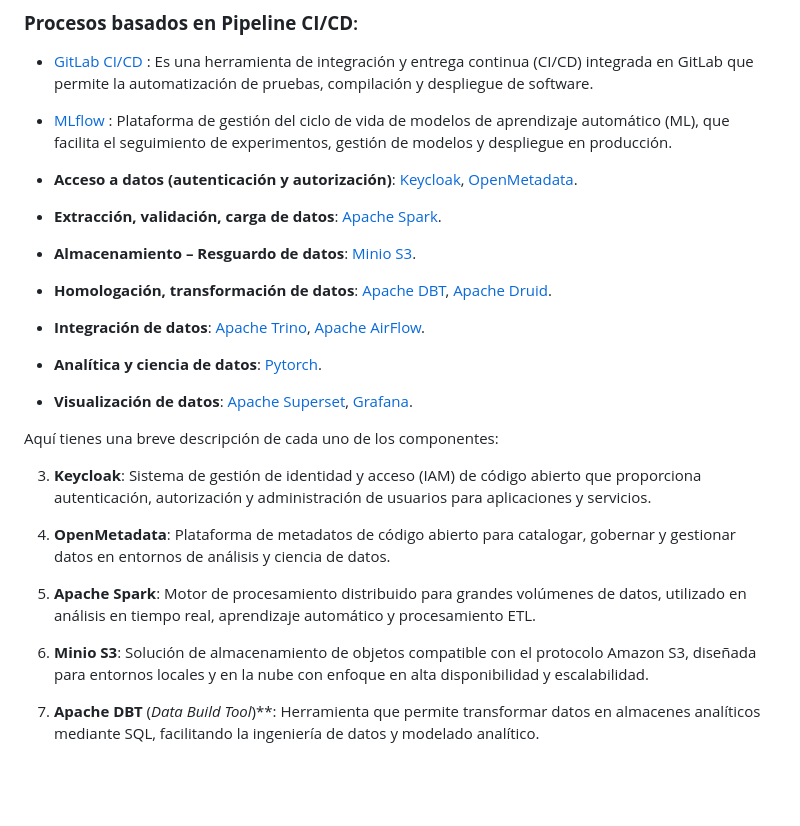
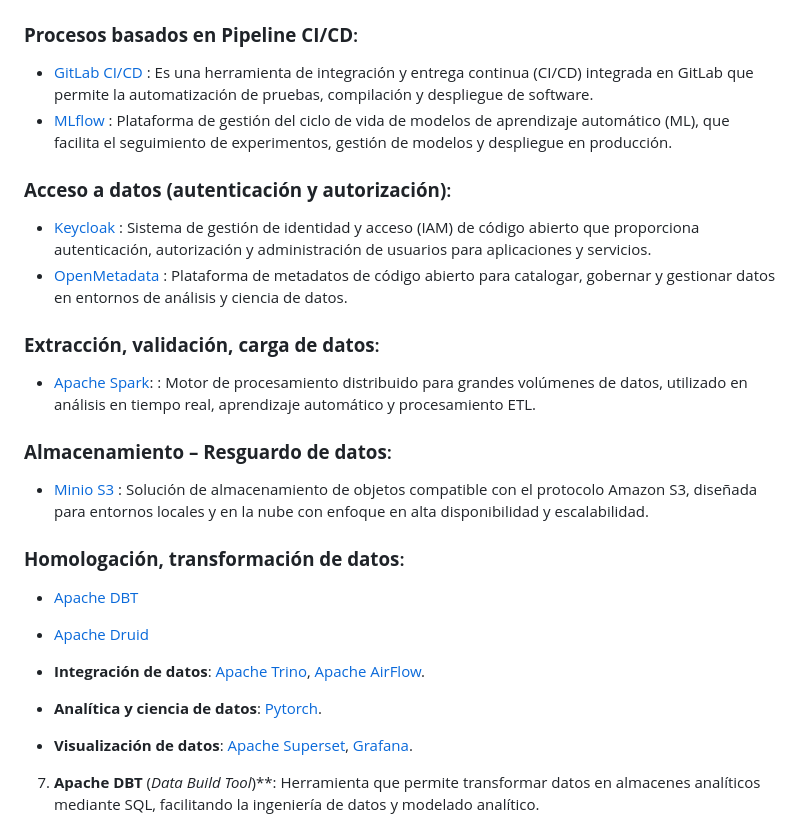
Before and after one commit to edgarOswaldoDiaz/datosmasivos, a Markdown page: deployment/README.md, the part around the change. GitHub-like rendering; blank space fills up the shorter version.

```diff
--- a/deployment/README.md
+++ b/deployment/README.md
@@ -5,13 +5,19 @@
 - [GitLab CI/CD](https://docs.gitlab.com/ee/ci/) : Es una herramienta de integración y entrega continua (CI/CD) integrada en GitLab que permite la automatización de pruebas, compilación y despliegue de software.
 - [MLflow](https://mlflow.org/docs/latest/index.html) : Plataforma de gestión del ciclo de vida de modelos de aprendizaje automático (ML), que facilita el seguimiento de experimentos, gestión de modelos y despliegue en producción.
 
-- **Acceso a datos (autenticación y autorización)**: [Keycloak](https://www.keycloak.org/), [OpenMetadata](https://open-metadata.org/).
+### **Acceso a datos (autenticación y autorización)**:
+- [Keycloak](https://www.keycloak.org/) : Sistema de gestión de identidad y acceso (IAM) de código abierto que proporciona autenticación, autorización y administración de usuarios para aplicaciones y servicios.
+- [OpenMetadata](https://open-metadata.org/) : Plataforma de metadatos de código abierto para catalogar, gobernar y gestionar datos en entornos de análisis y ciencia de datos.
 
-- **Extracción, validación, carga de datos**: [Apache Spark](https://spark.apache.org/).
+### **Extracción, validación, carga de datos**:
+- [Apache Spark](https://spark.apache.org/): : Motor de procesamiento distribuido para grandes volúmenes de datos, utilizado en análisis en tiempo real, aprendizaje automático y procesamiento ETL.
 
-- **Almacenamiento – Resguardo de datos**: [Minio S3](https://min.io/).
+### **Almacenamiento – Resguardo de datos**:
+- [Minio S3](https://min.io/) : Solución de almacenamiento de objetos compatible con el protocolo Amazon S3, diseñada para entornos locales y en la nube con enfoque en alta disponibilidad y escalabilidad.
 
-- **Homologación, transformación de datos**: [Apache DBT](https://docs.getdbt.com/), [Apache Druid](https://druid.apache.org/).
+### **Homologación, transformación de datos**:
+- [Apache DBT](https://docs.getdbt.com/)
+- [Apache Druid](https://druid.apache.org/)
 
 - **Integración de datos**: [Apache Trino](https://trino.io/), [Apache AirFlow](https://airflow.apache.org/).
 
@@ -20,17 +26,6 @@
 - **Visualización de datos**: [Apache Superset](https://superset.apache.org/docs/intro), [Grafana](https://grafana.com/).
 
 
-
-Aquí tienes una breve descripción de cada uno de los componentes:
-
-
-3. **Keycloak**: Sistema de gestión de identidad y acceso (IAM) de código abierto que proporciona autenticación, autorización y administración de usuarios para aplicaciones y servicios.
-
-4. **OpenMetadata**: Plataforma de metadatos de código abierto para catalogar, gobernar y gestionar datos en entornos de análisis y ciencia de datos.
-
-5. **Apache Spark**: Motor de procesamiento distribuido para grandes volúmenes de datos, utilizado en análisis en tiempo real, aprendizaje automático y procesamiento ETL.
-
-6. **Minio S3**: Solución de almacenamiento de objetos compatible con el protocolo Amazon S3, diseñada para entornos locales y en la nube con enfoque en alta disponibilidad y escalabilidad.
 
 7. **Apache DBT** (*Data Build Tool*)**: Herramienta que permite transformar datos en almacenes analíticos mediante SQL, facilitando la ingeniería de datos y modelado analítico.
 
```
